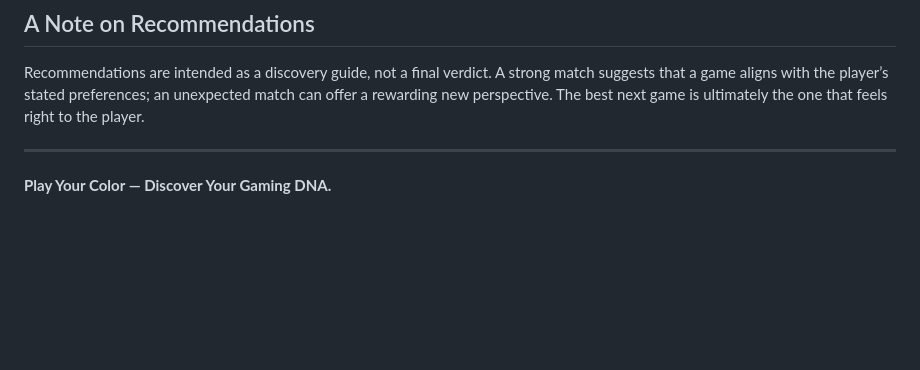
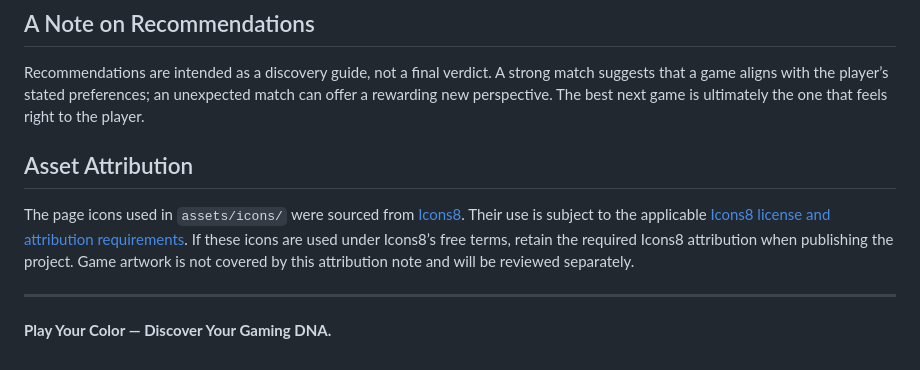
Before and after one commit to KaranVishwakarma-1807/Read-Your-Game-Color, a Markdown page: README.md, the part around the change. Rendered like a GitHub page; blank space fills up the shorter version.

```diff
--- a/README.md
+++ b/README.md
@@ -72,6 +72,10 @@ Play Your Color is designed to be:
 
 Recommendations are intended as a discovery guide, not a final verdict. A strong match suggests that a game aligns with the player’s stated preferences; an unexpected match can offer a rewarding new perspective. The best next game is ultimately the one that feels right to the player.
 
+## Asset Attribution
+
+The page icons used in `assets/icons/` were sourced from [Icons8](https://icons8.com/). Their use is subject to the applicable [Icons8 license and attribution requirements](https://icons8.com/license). If these icons are used under Icons8’s free terms, retain the required Icons8 attribution when publishing the project. Game artwork is not covered by this attribution note and will be reviewed separately.
+
 ---
 
 **Play Your Color — Discover Your Gaming DNA.**
```
